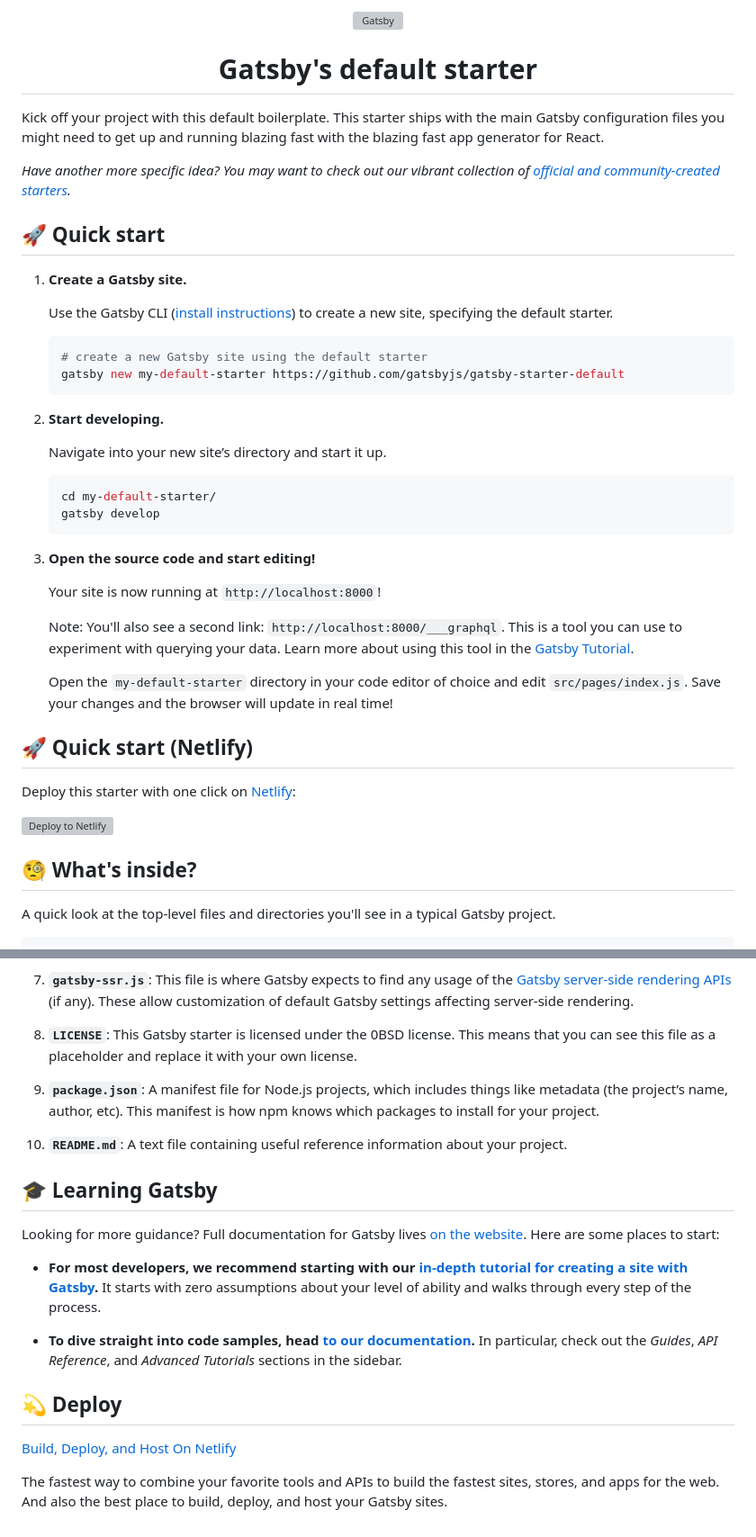
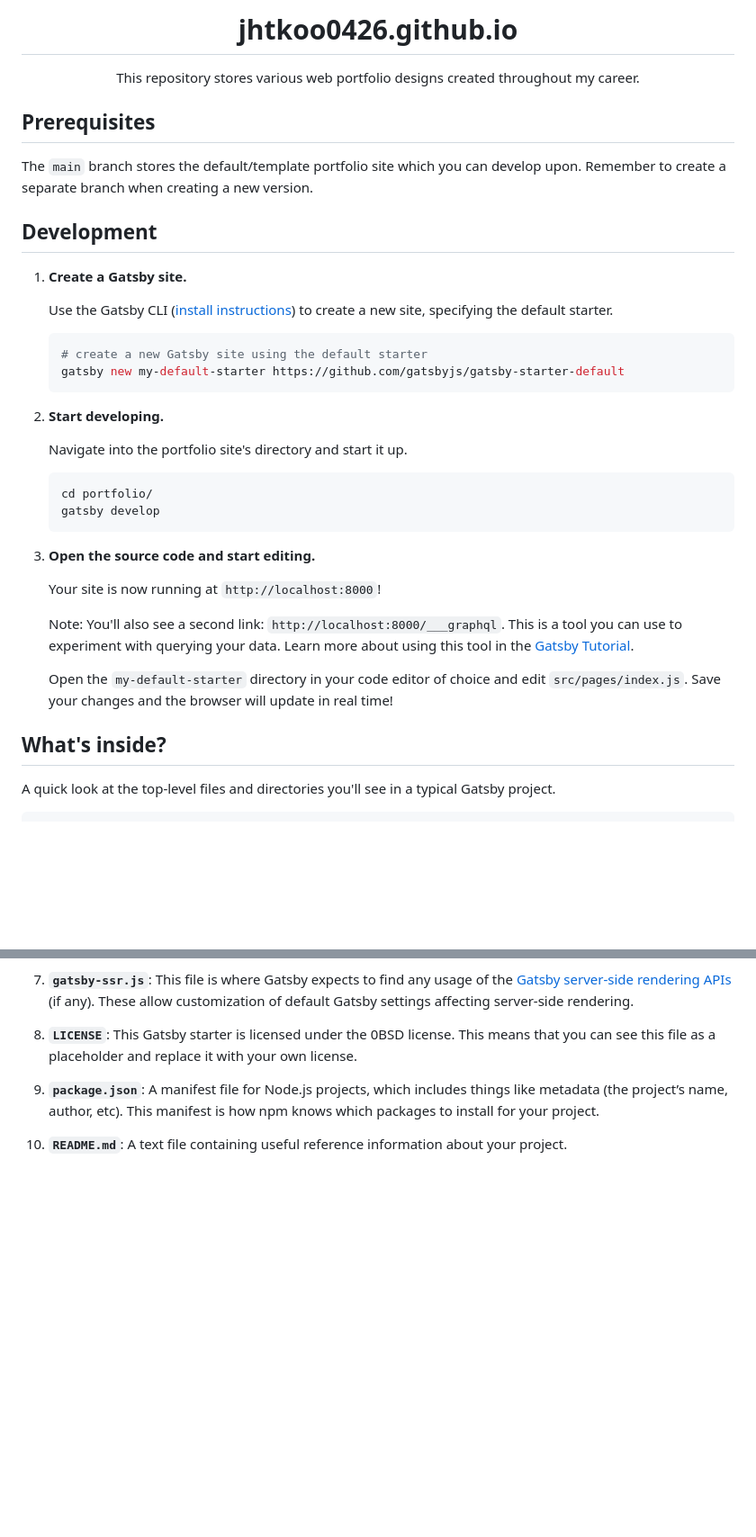
Before and after one commit to jhtkoo0426/jhtkoo0426.github.io, a Markdown page: portfolio/README.md, 2 parts joined by grey strips. Shown at 90% size. GitHub-like rendering; blank space fills up the shorter version; grey boxes are pictures that could not be loaded.

````diff
--- a/portfolio/README.md
+++ b/portfolio/README.md
@@ -1,18 +1,10 @@
-<!-- AUTO-GENERATED-CONTENT:START (STARTER) -->
-<p align="center">
-  <a href="https://www.gatsbyjs.com">
-    <img alt="Gatsby" src="https://www.gatsbyjs.com/Gatsby-Monogram.svg" width="60" />
-  </a>
-</p>
-<h1 align="center">
-  Gatsby's default starter
-</h1>
+<h1 align="center">jhtkoo0426.github.io</h1>
+<p align="center">This repository stores various web portfolio designs created throughout my career.</p>
 
-Kick off your project with this default boilerplate. This starter ships with the main Gatsby configuration files you might need to get up and running blazing fast with the blazing fast app generator for React.
+## Prerequisites
+The `main` branch stores the default/template portfolio site which you can develop upon. Remember to create a separate branch when creating a new version.
 
-_Have another more specific idea? You may want to check out our vibrant collection of [official and community-created starters](https://www.gatsbyjs.com/docs/gatsby-starters/)._
-
-## 🚀 Quick start
+## Development
 
 1.  **Create a Gatsby site.**
 
@@ -25,14 +17,14 @@ _Have another more specific idea? You may want to check out our vibrant collecti
 
 1.  **Start developing.**
 
-    Navigate into your new site’s directory and start it up.
+    Navigate into the portfolio site's directory and start it up.
 
     ```shell
-    cd my-default-starter/
+    cd portfolio/
     gatsby develop
     ```
 
-1.  **Open the source code and start editing!**
+1.  **Open the source code and start editing.**
 
     Your site is now running at `http://localhost:8000`!
 
@@ -40,13 +32,8 @@ _Have another more specific idea? You may want to check out our vibrant collecti
 
     Open the `my-default-starter` directory in your code editor of choice and edit `src/pages/index.js`. Save your changes and the browser will update in real time!
 
-## 🚀 Quick start (Netlify)
 
-Deploy this starter with one click on [Netlify](https://app.netlify.com/signup):
-
-[<img src="https://www.netlify.com/img/deploy/button.svg" alt="Deploy to Netlify" />](https://app.netlify.com/start/deploy?repository=https://github.com/gatsbyjs/gatsby-starter-default)
-
-## 🧐 What's inside?
+## What's inside?
 
 A quick look at the top-level files and directories you'll see in a typical Gatsby project.
 
@@ -81,18 +68,3 @@ A quick look at the top-level files and directories you'll see in a typical Gats
 1.  **`package.json`**: A manifest file for Node.js projects, which includes things like metadata (the project’s name, author, etc). This manifest is how npm knows which packages to install for your project.
 
 1.  **`README.md`**: A text file containing useful reference information about your project.
-
-## 🎓 Learning Gatsby
-
-Looking for more guidance? Full documentation for Gatsby lives [on the website](https://www.gatsbyjs.com/). Here are some places to start:
-
-- **For most developers, we recommend starting with our [in-depth tutorial for creating a site with Gatsby](https://www.gatsbyjs.com/docs/tutorial/getting-started/).** It starts with zero assumptions about your level of ability and walks through every step of the process.
-
-- **To dive straight into code samples, head [to our documentation](https://www.gatsbyjs.com/docs/).** In particular, check out the _Guides_, _API Reference_, and _Advanced Tutorials_ sections in the sidebar.
-
-## 💫 Deploy
-
-[Build, Deploy, and Host On Netlify](https://netlify.com)
-
-The fastest way to combine your favorite tools and APIs to build the fastest sites, stores, and apps for the web. And also the best place to build, deploy, and host your Gatsby sites.
-
````
Also changed, not shown: other parts of portfolio/README.md (+0 -1 lines).
